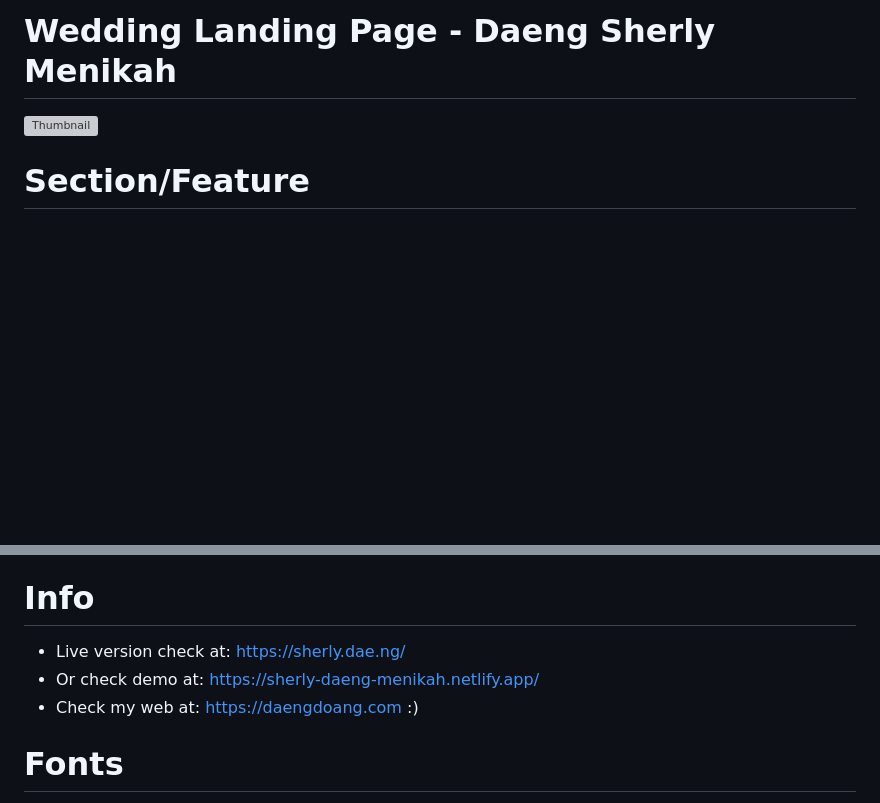
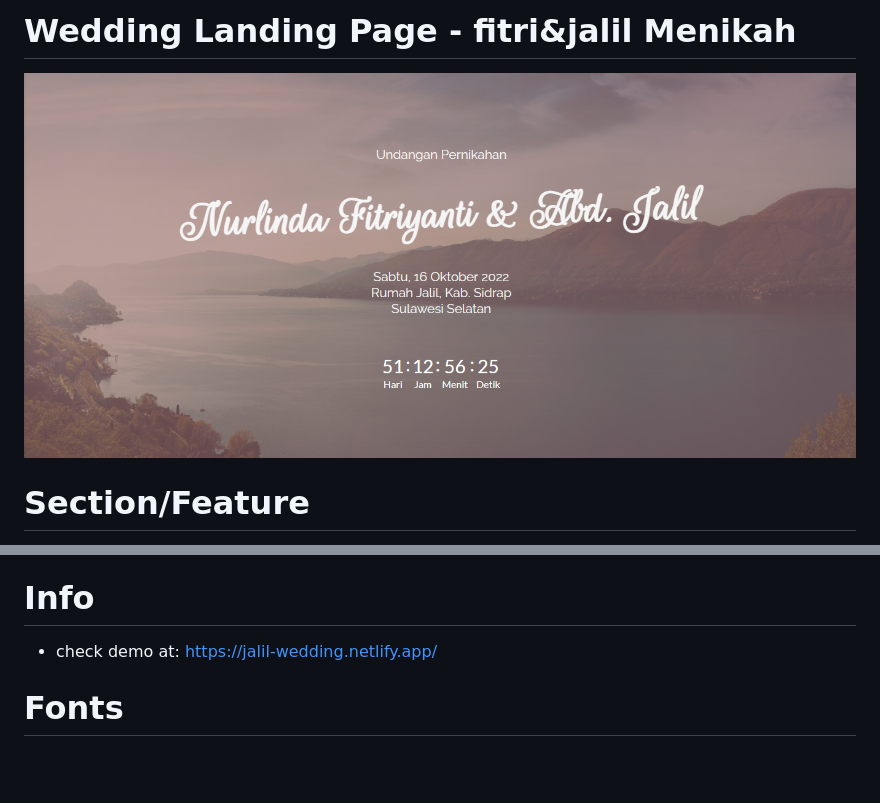
Before and after one commit to Halip26/jalil-wedding, a Markdown page: README.md, 2 parts joined by grey strips. GitHub-like rendering; pictures changed too: images/thumbnail-fitri&jalil.png (added); blank space fills up the shorter version; grey boxes are pictures that could not be loaded.

```diff
--- a/README.md
+++ b/README.md
@@ -1,6 +1,6 @@
-# Wedding Landing Page - Daeng Sherly Menikah
+# Wedding Landing Page - fitri&jalil Menikah
 
-![Thumbnail](/image/thumbnail-web-sherly-daeng-menikah.png)
+![Thumbnail](/images/thumbnail-fitri&jalil.png)
 
 
 # Section/Feature
@@ -19,9 +17,8 @@
 - Bulma CSS (https://bulma.io)
 
 # Info
-- Live version check at: https://sherly.dae.ng/
-- Or check demo at: https://sherly-daeng-menikah.netlify.app/
-- Check my web at: https://daengdoang.com :)
+- check demo at: https://jalil-wedding.netlify.app/
+
 
 # Fonts
 - Rouge Script (Google Font)
```
Also changed, not shown: other parts of README.md (+0 -2 lines), images/thumbnail-web-sherly-daeng-menikah.png (deleted), 1 other file.
